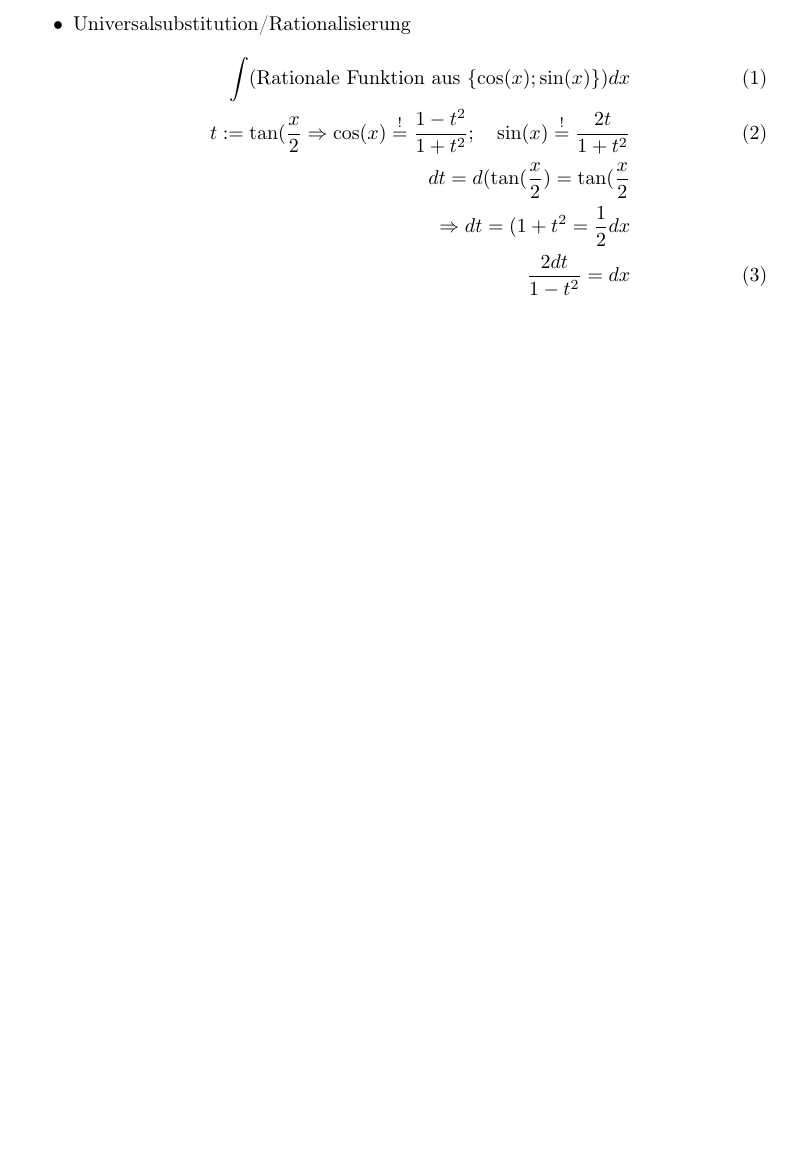
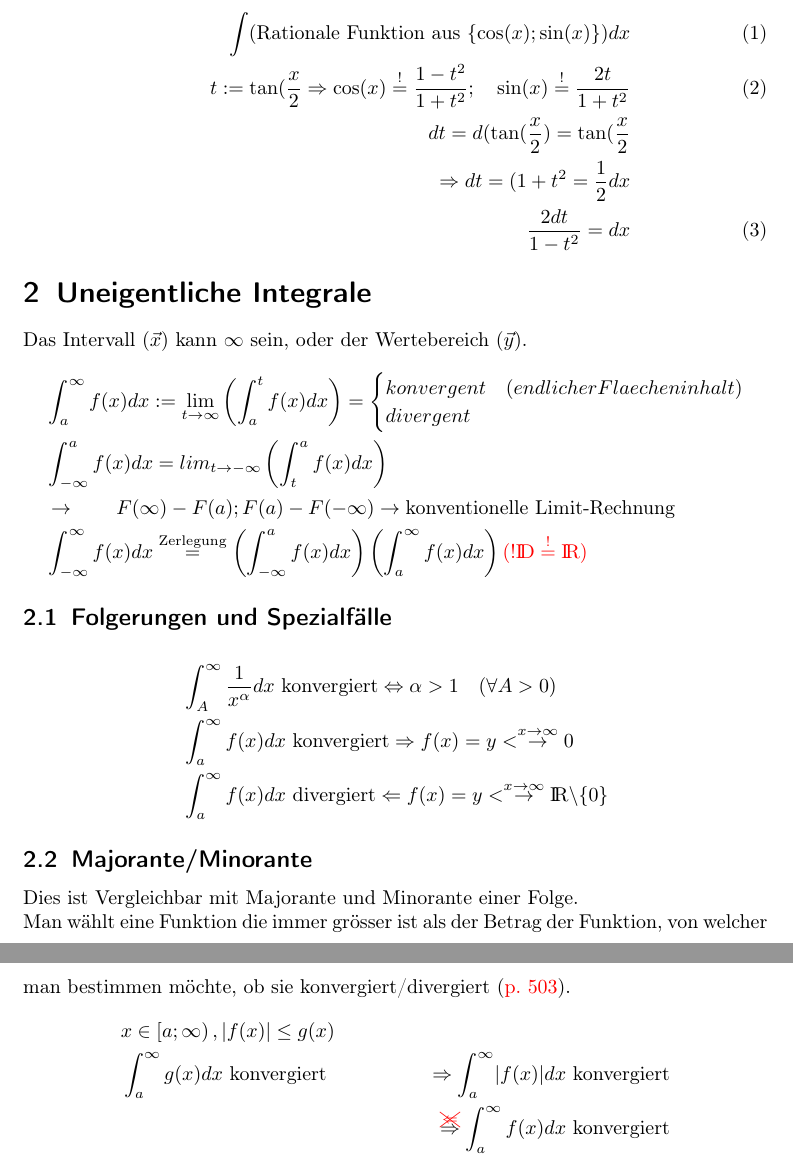
Before and after one commit to westernwolf/Ana2, a LaTeX document (Analysis_2.tex, which reads SubFiles/Uneigentliche_Integrale.tex): part of page 3 of 3 before the commit and two parts of pages 3 and 4 of 4 after it, the two joined at a grey line, cut at the place of the change, the shorter picture padded with empty space. Compiled offline with pdfLaTeX.

Commit message:
2020-02-25

```diff
--- a/Analysis_2.tex
+++ b/Analysis_2.tex
@@ -9,12 +9,14 @@
 \usepackage[T1]{fontenc}
 \usepackage[ngerman]{babel}
 \usepackage{amsmath}
+\usepackage[makeroom]{cancel}
 \usepackage{amssymb}
 \usepackage{graphicx}
 \usepackage{color}
 	\definecolor{orange}{RGB}{255,127,0}
 
 \newcommand{\R}[0]{\text{\rmfamily I\!R}}
+\newcommand{\D}[0]{\text{\rmfamily I\!D}}
 \newcommand{\abs}[1]{\lvert #1\rvert}
 
 %\title{Analysis (Spick)}
--- /dev/null
+++ b/SubFiles/Uneigentliche_Integrale.tex
@@ -0,0 +1,27 @@
+\section{Uneigentliche Integrale}
+Das Intervall ($\vec{x}$) kann $\infty$ sein, oder der Wertebereich ($\vec{y}$).
+\begin{align*}
+&\int_a^\infty f(x)dx:=\lim_{t\rightarrow\infty}\left(\int_a^t f(x)dx\right) =
+	\begin{cases}
+		 konvergent & (endlicher Flaecheninhalt)\\
+		divergent
+	\end{cases}
+	\\
+	&\int_{-\infty}^{a}f(x)dx = lim_{t\rightarrow-\infty}\left(\int_t^af(x)dx\right)\\
+	&\rightarrow\qquad F(\infty)-F(a);F(a)-F(-\infty) \rightarrow \text{konventionelle Limit-Rechnung}\\
+	&\int^\infty_{-\infty}f(x)dx\stackrel{\text{Zerlegung}}{=}\left(\int^a_{-\infty}f(x)dx\right)\left(\int^\infty_af(x)dx\right) \color{red}{(! \D \stackrel{!}{=}\R)}
+\end{align*}
+\subsection{Folgerungen und Spezialfälle}
+\begin{align*}
+&\int^\infty_A \frac{1}{x^\alpha}dx \text{ konvergiert} \Leftrightarrow\alpha>1\quad(\forall A>0)\\
+&\int^\infty_af(x)dx \text{ konvergiert} \Rightarrow f(x)=y< \stackrel{x\rightarrow\infty}{\rightarrow}0 \\
+&\int^\infty_af(x)dx \text{ divergiert} \Leftarrow f(x)=y< \stackrel{x\rightarrow\infty}{\rightarrow}\R\backslash \{0\}
+\end{align*}
+\subsection{Majorante/Minorante}
+Dies ist Vergleichbar mit Majorante und Minorante einer Folge.\\
+Man wählt eine Funktion die immer grösser ist als der Betrag der Funktion, von welcher man bestimmen möchte, ob sie konvergiert/divergiert ({\color{red}p. 503}).
+\begin{align*}
+& x \in\left[a;\infty\right),\abs{f(x)} \leq g(x)\\
+&\int^\infty_a g(x)dx \text{ konvergiert}&\Rightarrow\int^\infty_a \abs{f(x)}dx \text{ konvergiert}\\
+&&\stackrel{{\color{red}\xcancel{\Leftarrow}}}{\Rightarrow}\int^\infty_af(x)dx \text{ konvergiert}
+\end{align*}
```
Also changed, not shown: Analysis_2.pdf, Analysis_2.tex (1 more changed lines).
